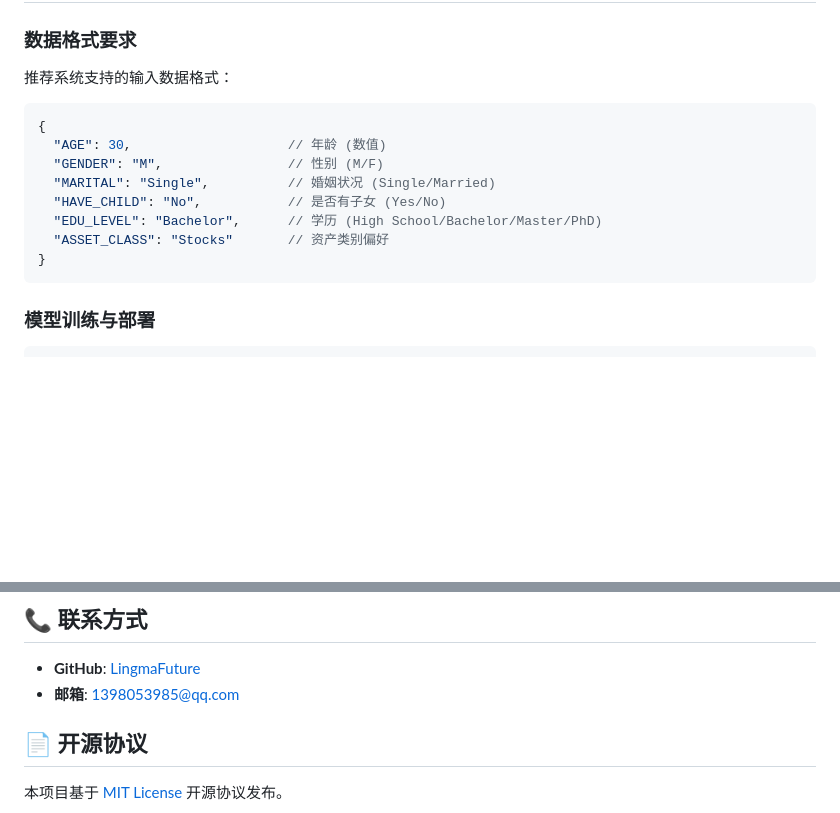
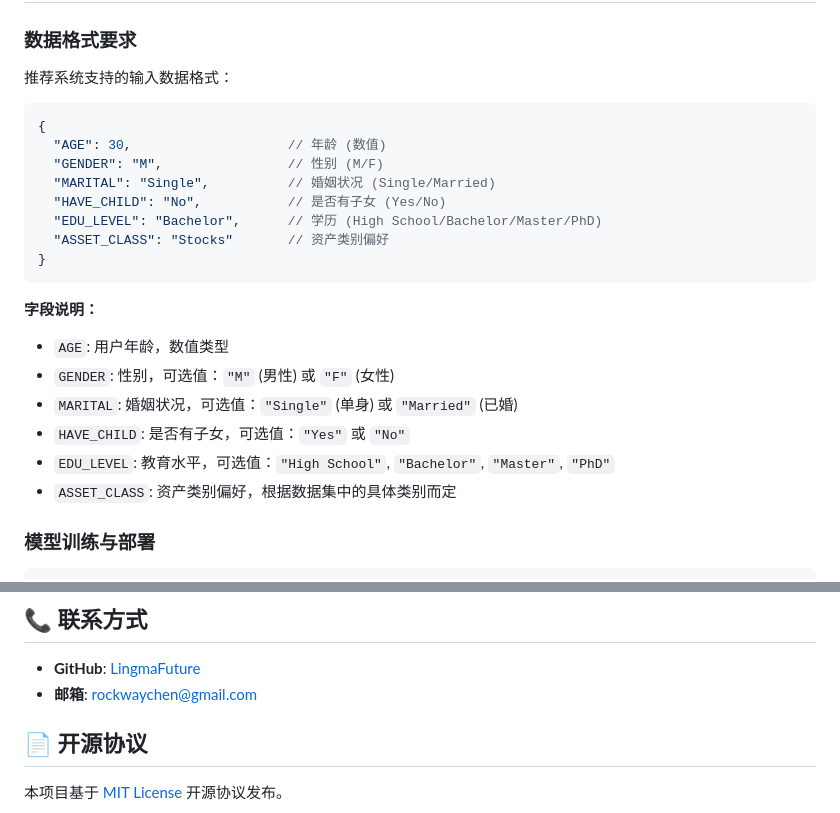
Before and after one commit to LingmaFuture/financial_recommender, a Markdown page: readme.md, 2 parts joined by grey strips. Drawn GitHub-style; blank space fills up the shorter version.

Commit message:
修复readme

````diff
--- a/readme.md
+++ b/readme.md
@@ -177,7 +177,7 @@ financial_recommender1/
 
 ### 数据格式要求
 推荐系统支持的输入数据格式：
-```json
+```javascript
 {
   "AGE": 30,                    // 年龄 (数值)
   "GENDER": "M",                // 性别 (M/F)
@@ -187,6 +187,14 @@ financial_recommender1/
   "ASSET_CLASS": "Stocks"       // 资产类别偏好
 }
 ```
+
+**字段说明：**
+- `AGE`: 用户年龄，数值类型
+- `GENDER`: 性别，可选值：`"M"` (男性) 或 `"F"` (女性)
+- `MARITAL`: 婚姻状况，可选值：`"Single"` (单身) 或 `"Married"` (已婚)
+- `HAVE_CHILD`: 是否有子女，可选值：`"Yes"` 或 `"No"`
+- `EDU_LEVEL`: 教育水平，可选值：`"High School"`, `"Bachelor"`, `"Master"`, `"PhD"`
+- `ASSET_CLASS`: 资产类别偏好，根据数据集中的具体类别而定
 
 ### 模型训练与部署
 ```powershell
@@ -237,7 +245,7 @@ A: 支持所有 Ollama 兼容的模型，推荐使用 llama2、qwen、chatglm
 ## 📞 联系方式
 
 - **GitHub**: [LingmaFuture](https://github.com/LingmaFuture)
-- **邮箱**: 1398053985@qq.com
+- **邮箱**: rockwaychen@gmail.com
 
 ## 📄 开源协议
 
````
